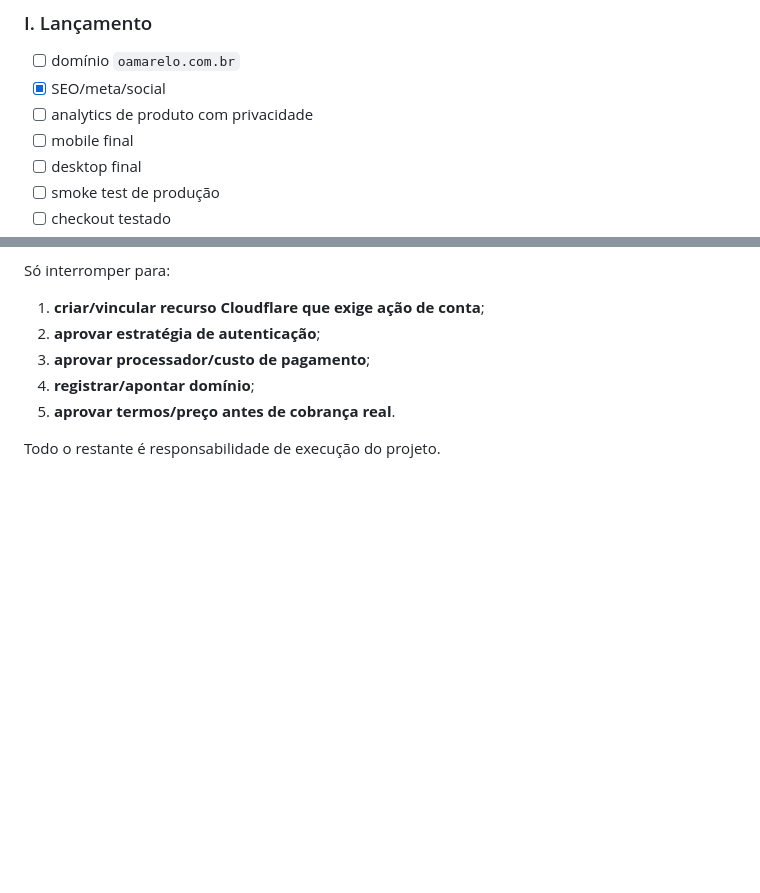
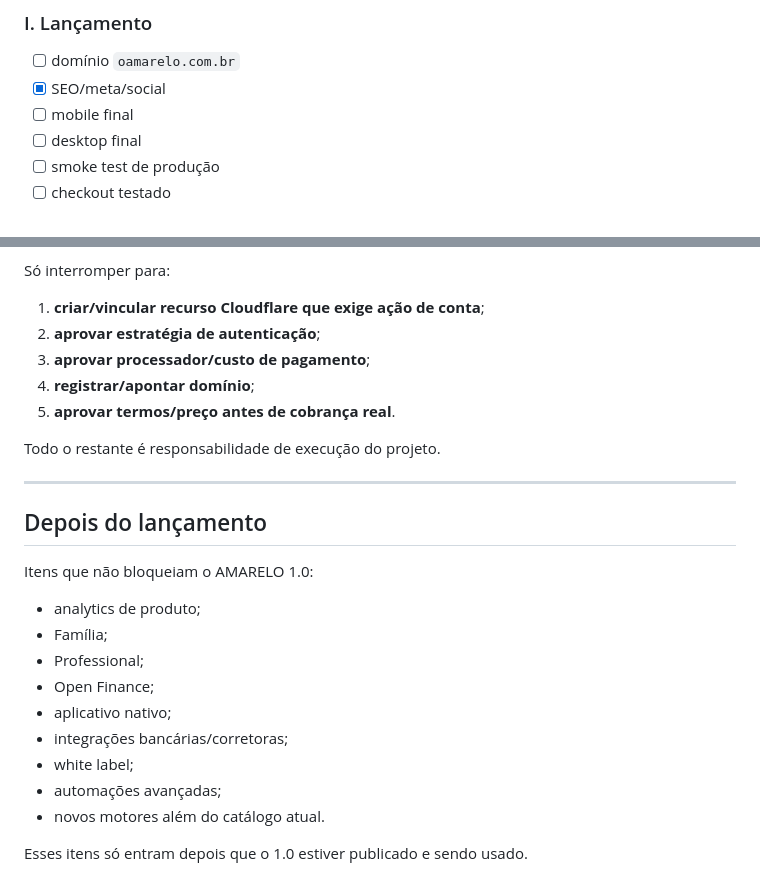
Before and after one commit to Lucashenrique1997/amarelo, a Markdown page: docs/AMARELO_1_0_RELEASE_PLAN.md, 2 parts joined by grey strips. Drawn GitHub-style; blank space fills up the shorter version.

Commit message:
docs: keep nonessential analytics and expansion out of 1.0

```diff
--- a/docs/AMARELO_1_0_RELEASE_PLAN.md
+++ b/docs/AMARELO_1_0_RELEASE_PLAN.md
@@ -171,7 +171,6 @@ Quando aplicável:
 ### I. Lançamento
 - [ ] domínio `oamarelo.com.br`
 - [x] SEO/meta/social
-- [ ] analytics de produto com privacidade
 - [ ] mobile final
 - [ ] desktop final
 - [ ] smoke test de produção
@@ -211,3 +210,21 @@ Só interromper para:
 5. **aprovar termos/preço antes de cobrança real**.
 
 Todo o restante é responsabilidade de execução do projeto.
+
+
+---
+
+## Depois do lançamento
+
+Itens que não bloqueiam o AMARELO 1.0:
+- analytics de produto;
+- Família;
+- Professional;
+- Open Finance;
+- aplicativo nativo;
+- integrações bancárias/corretoras;
+- white label;
+- automações avançadas;
+- novos motores além do catálogo atual.
+
+Esses itens só entram depois que o 1.0 estiver publicado e sendo usado.
```
